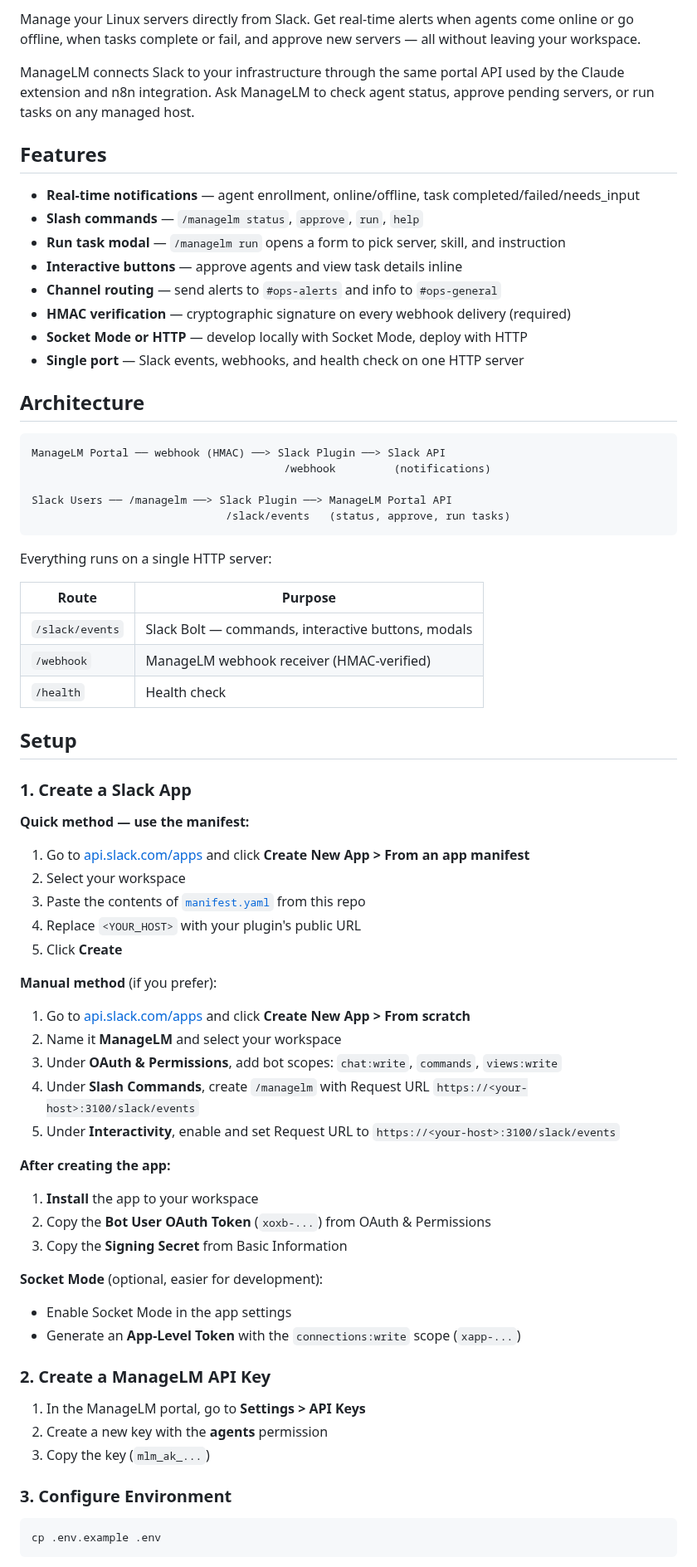
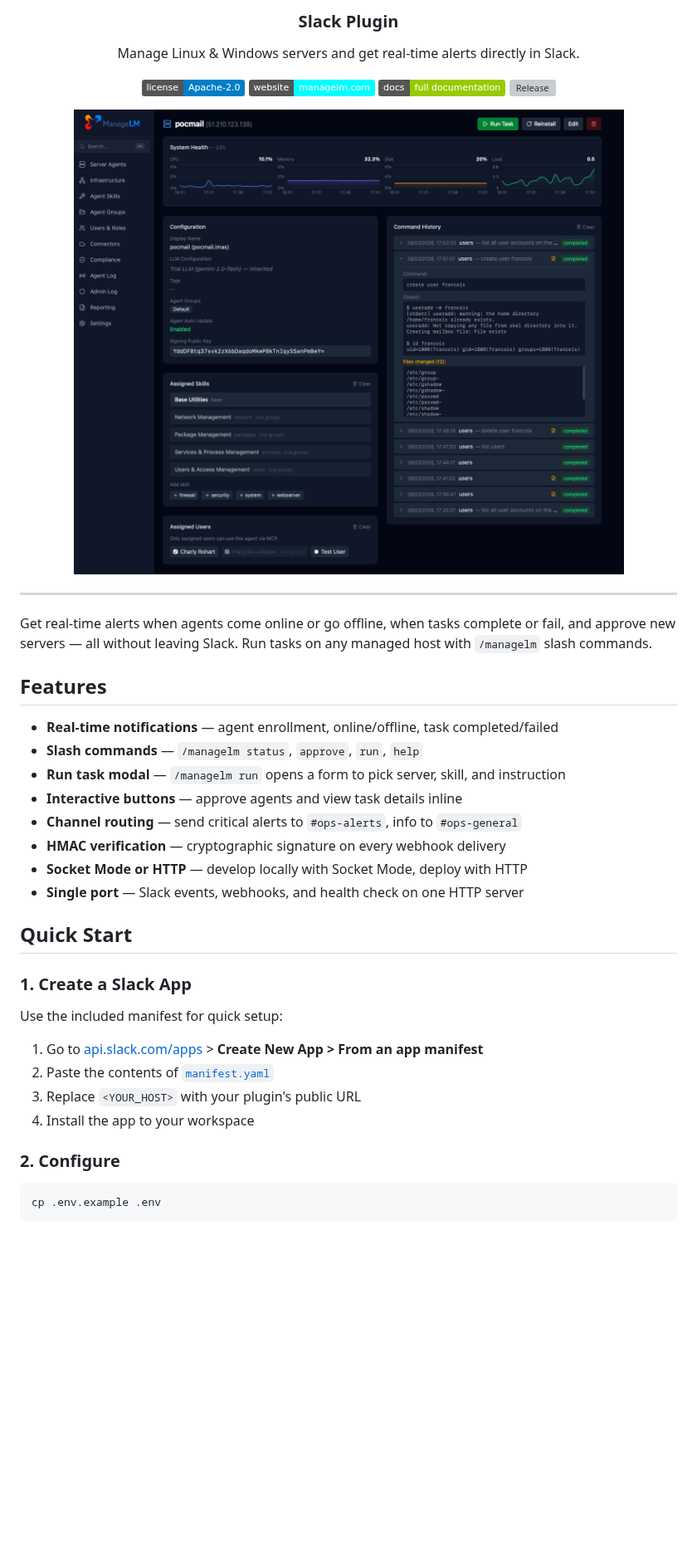
Before and after one commit to managelm/slack-plugin, a Markdown page: README.md, the part around one of its changes. Shown at 83% size. Drawn GitHub-style; pictures changed too: assets/portal.png (added); badges without logos; blank space fills up the shorter version; grey boxes are pictures that could not be loaded.

Commit message:
Revamp README with portal screenshots, badges, and better structure

````diff
--- a/README.md
+++ b/README.md
@@ -2,79 +6,48 @@
 
-Manage your Linux servers directly from Slack. Get real-time alerts when
-agents come online or go offline, when tasks complete or fail, and approve
-new servers — all without leaving your workspace.
+<h3 align="center">Slack Plugin</h3>
 
-ManageLM connects Slack to your infrastructure through the same portal API
-used by the Claude extension and n8n integration. Ask ManageLM to check
-agent status, approve pending servers, or run tasks on any managed host.
+<p align="center">
+  Manage Linux &amp; Windows servers and get real-time alerts directly in Slack.
+</p>
+
+<p align="center">
+  <a href="LICENSE"><img src="https://img.shields.io/badge/license-Apache--2.0-blue" alt="License"></a>
+  <a href="https://www.managelm.com"><img src="https://img.shields.io/badge/website-managelm.com-cyan" alt="Website"></a>
+  <a href="https://www.managelm.com/plugins/slack.html"><img src="https://img.shields.io/badge/docs-full%20documentation-green" alt="Docs"></a>
+  <a href="https://github.com/managelm/slack-plugin/releases"><img src="https://img.shields.io/github/v/release/managelm/slack-plugin" alt="Release"></a>
+</p>
+
+<p align="center">
+  <img src="assets/portal.png" alt="ManageLM Portal — server management, health monitoring, command history" width="700">
+</p>
+
+---
+
+Get real-time alerts when agents come online or go offline, when tasks complete or fail, and approve new servers — all without leaving Slack. Run tasks on any managed host with `/managelm` slash commands.
 
 ## Features
 
-- **Real-time notifications** — agent enrollment, online/offline, task completed/failed/needs_input
+- **Real-time notifications** — agent enrollment, online/offline, task completed/failed
 - **Slash commands** — `/managelm status`, `approve`, `run`, `help`
 - **Run task modal** — `/managelm run` opens a form to pick server, skill, and instruction
 - **Interactive buttons** — approve agents and view task details inline
-- **Channel routing** — send alerts to `#ops-alerts` and info to `#ops-general`
-- **HMAC verification** — cryptographic signature on every webhook delivery (required)
+- **Channel routing** — send critical alerts to `#ops-alerts`, info to `#ops-general`
+- **HMAC verification** — cryptographic signature on every webhook delivery
 - **Socket Mode or HTTP** — develop locally with Socket Mode, deploy with HTTP
 - **Single port** — Slack events, webhooks, and health check on one HTTP server
 
-## Architecture
-
-```
-ManageLM Portal ── webhook (HMAC) ──> Slack Plugin ──> Slack API
-                                       /webhook         (notifications)
-
-Slack Users ── /managelm ──> Slack Plugin ──> ManageLM Portal API
-                              /slack/events   (status, approve, run tasks)
-```
-
-Everything runs on a single HTTP server:
-
-| Route | Purpose |
-|-------|---------|
-| `/slack/events` | Slack Bolt — commands, interactive buttons, modals |
-| `/webhook` | ManageLM webhook receiver (HMAC-verified) |
-| `/health` | Health check |
-
-## Setup
+## Quick Start
 
 ### 1. Create a Slack App
 
-**Quick method — use the manifest:**
+Use the included manifest for quick setup:
 
-1. Go to [api.slack.com/apps](https://api.slack.com/apps) and click **Create New App > From an app manifest**
-2. Select your workspace
-3. Paste the contents of [`manifest.yaml`](manifest.yaml) from this repo
-4. Replace `<YOUR_HOST>` with your plugin's public URL
-5. Click **Create**
+1. Go to [api.slack.com/apps](https://api.slack.com/apps) > **Create New App > From an app manifest**
+2. Paste the contents of [`manifest.yaml`](manifest.yaml)
+3. Replace `<YOUR_HOST>` with your plugin's public URL
+4. Install the app to your workspace
 
-**Manual method** (if you prefer):
-
-1. Go to [api.slack.com/apps](https://api.slack.com/apps) and click **Create New App > From scratch**
-2. Name it **ManageLM** and select your workspace
-3. Under **OAuth & Permissions**, add bot scopes: `chat:write`, `commands`, `views:write`
-4. Under **Slash Commands**, create `/managelm` with Request URL `https://<your-host>:3100/slack/events`
-5. Under **Interactivity**, enable and set Request URL to `https://<your-host>:3100/slack/events`
-
-**After creating the app:**
-
-1. **Install** the app to your workspace
-2. Copy the **Bot User OAuth Token** (`xoxb-...`) from OAuth & Permissions
-3. Copy the **Signing Secret** from Basic Information
-
-**Socket Mode** (optional, easier for development):
-
-- Enable Socket Mode in the app settings
-- Generate an **App-Level Token** with the `connections:write` scope (`xapp-...`)
-
-### 2. Create a ManageLM API Key
-
-1. In the ManageLM portal, go to **Settings > API Keys**
-2. Create a new key with the **agents** permission
-3. Copy the key (`mlm_ak_...`)
-
-### 3. Configure Environment
+### 2. Configure
 
 ```bash
 cp .env.example .env
````
Also changed, not shown: other parts of README.md (+35 -150 lines), assets/security-audit.png (added).
